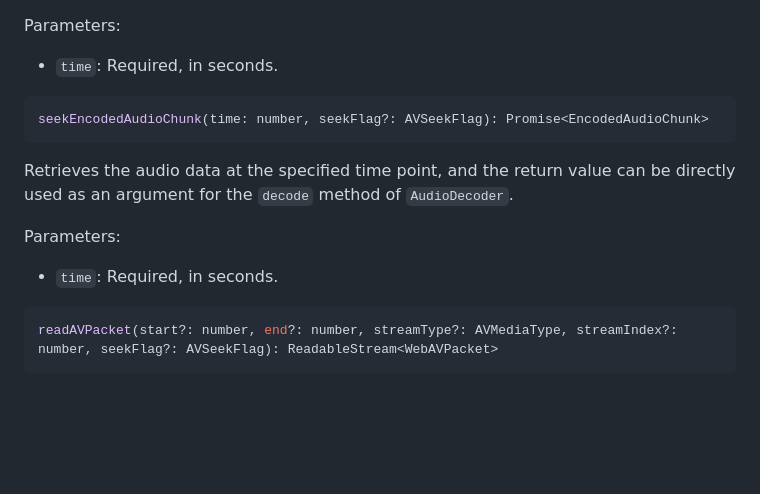
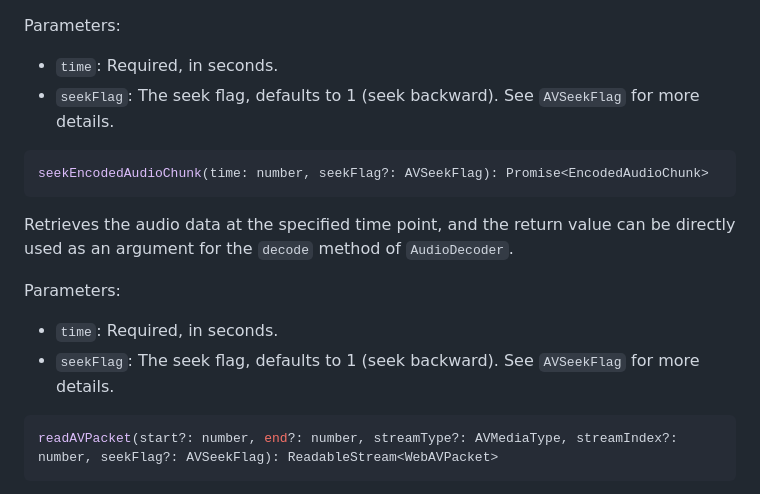
Before and after one commit to ForeverSc/web-demuxer, a Markdown page: README.md, the part around the change. Drawn GitHub-style; blank space fills up the shorter version.

Commit message:
docs: seekFlag params

````diff
--- a/README.md
+++ b/README.md
@@ -99,6 +99,7 @@ Retrieves the video data at the specified time point (default keyframe), and the
 
 Parameters:
 - `time`: Required, in seconds.
+- `seekFlag`: The seek flag, defaults to 1 (seek backward). See `AVSeekFlag` for more details.
 
 ```typescript
 seekEncodedAudioChunk(time: number, seekFlag?: AVSeekFlag): Promise<EncodedAudioChunk>
@@ -107,6 +108,7 @@ Retrieves the audio data at the specified time point, and the return value can b
 
 Parameters:
 - `time`: Required, in seconds.
+- `seekFlag`: The seek flag, defaults to 1 (seek backward). See `AVSeekFlag` for more details.
 
 ```typescript
 readAVPacket(start?: number, end?: number, streamType?: AVMediaType, streamIndex?: number, seekFlag?: AVSeekFlag): ReadableStream<WebAVPacket>
````
Also changed, not shown: README_CN.md (+2 -0 lines).
